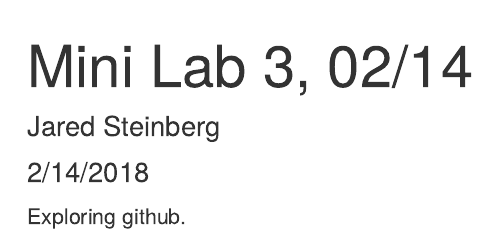
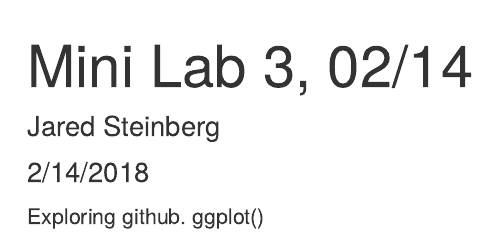
Before and after one commit to JaredSteinberg/stat209-git-mini-lab, an R Markdown document (Markdown, exploring github.Rmd): the page in a window 1100 px wide, from its top. Rendered offline with R 4.5, knitr and Pandoc, with nearby package versions.

Commit message:
Adding ggplot()

```diff
--- a/Markdown, exploring github.Rmd
+++ b/Markdown, exploring github.Rmd
@@ -6,3 +6,4 @@ output: html_document
 ---
 
 Exploring github.
+ggplot()
```
